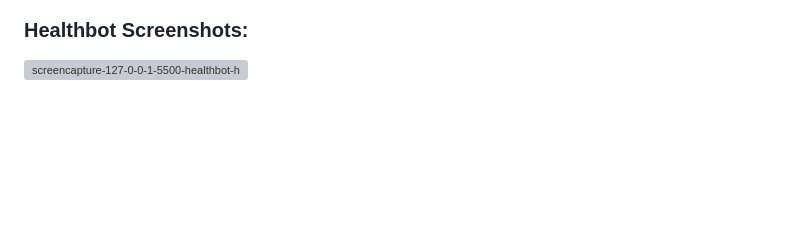
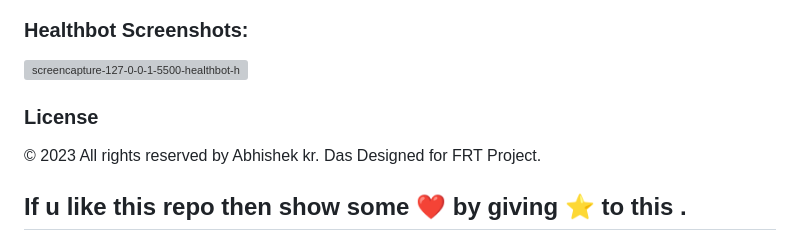
Before and after one commit to Abhisdas/Future-Ready-Talent, a Markdown page: README.md, the part around the change printed below. Drawn GitHub-style; blank space fills up the shorter version; grey boxes are pictures that could not be loaded.

```diff
--- a/README.md
+++ b/README.md
@@ -41,3 +40,9 @@ The Medpill website is a platform that offers numerous medical services online.
 
 ### Healthbot Screenshots:
 ![screencapture-127-0-0-1-5500-healthbot-html-2023-08-20-02_38_36](https://github.com/Abhishdas/Future-Ready-Talent/assets/110592131/90531704-0577-4209-8c71-a9f924d036d9)
+
+
+### License
+© 2023 All rights reserved by Abhishek kr. Das Designed for FRT Project.
+
+## If u like this repo  then  show some ❤️ by giving ⭐ to this  .
```
Also changed, not shown: other parts of README.md (+0 -1 lines).
